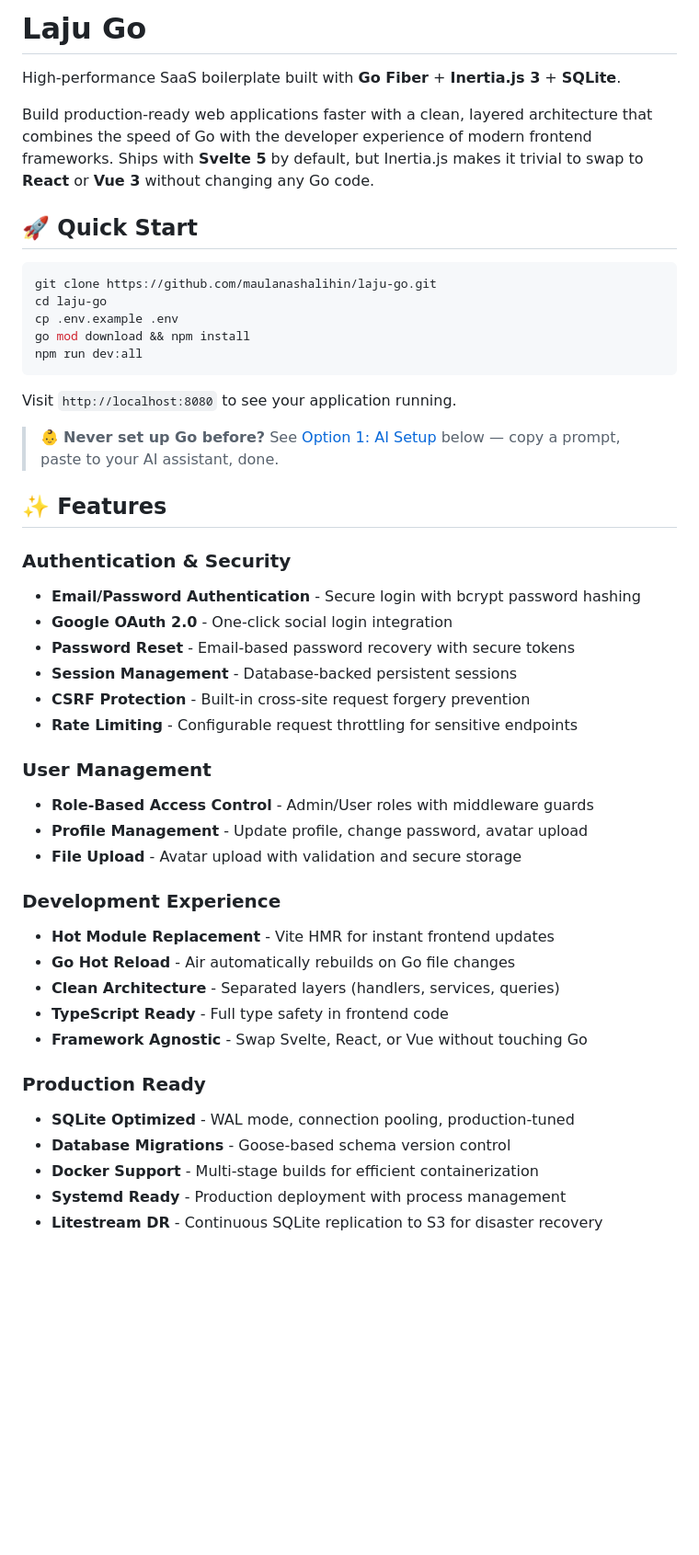
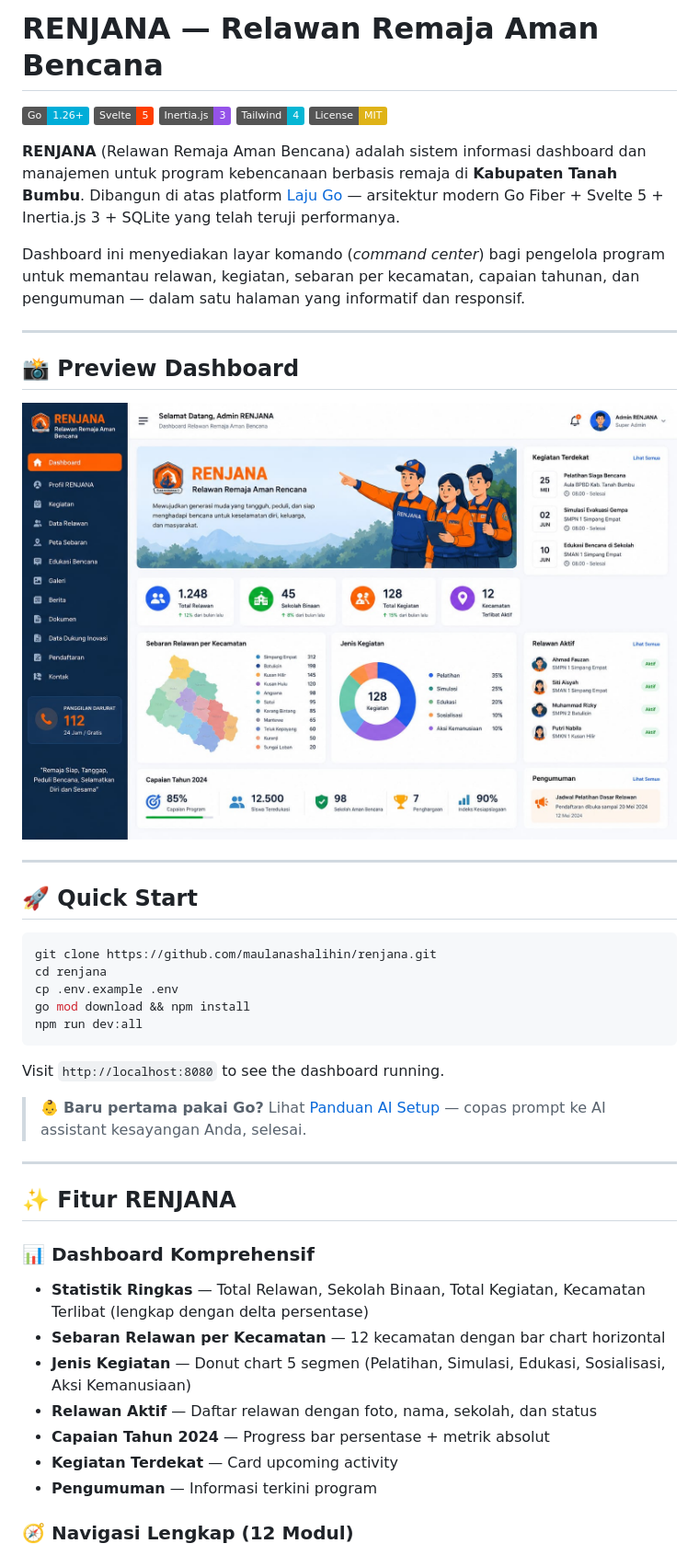
Before and after one commit to maulanashalihin/renjana, a Markdown page: README.md, the part around one of its changes. Shown at 92% size. GitHub-like rendering; badges without logos; blank space fills up the shorter version.

````diff
--- a/README.md
+++ b/README.md
@@ -1,49 +1,50 @@
-# Laju Go
+# RENJANA — Relawan Remaja Aman Bencana
 
-High-performance SaaS boilerplate built with **Go Fiber** + **Inertia.js 3** + **SQLite**.
+[![Go Version](https://img.shields.io/badge/Go-1.26+-00ADD8?style=flat&logo=go)](https://go.dev/)
+[![Svelte](https://img.shields.io/badge/Svelte-5-FF3E00?style=flat&logo=svelte)](https://svelte.dev/)
+[![Built with Inertia](https://img.shields.io/badge/Inertia.js-3-9553E9?style=flat&logo=inertia)](https://inertiajs.com/)
+[![Tailwind CSS](https://img.shields.io/badge/Tailwind-4-06B6D4?style=flat&logo=tailwindcss)](https://tailwindcss.com/)
+[![License](https://img.shields.io/badge/License-MIT-yellow.svg)](LICENSE)
 
-Build production-ready web applications faster with a clean, layered architecture that combines the speed of Go with the developer experience of modern frontend frameworks. Ships with **Svelte 5** by default, but Inertia.js makes it trivial to swap to **React** or **Vue 3** without changing any Go code.
+**RENJANA** (Relawan Remaja Aman Bencana) adalah sistem informasi dashboard dan manajemen untuk program kebencanaan berbasis remaja di **Kabupaten Tanah Bumbu**. Dibangun di atas platform [Laju Go](https://github.com/maulanashalihin/laju-go) — arsitektur modern Go Fiber + Svelte 5 + Inertia.js 3 + SQLite yang telah teruji performanya.
+
+Dashboard ini menyediakan layar komando (*command center*) bagi pengelola program untuk memantau relawan, kegiatan, sebaran per kecamatan, capaian tahunan, dan pengumuman — dalam satu halaman yang informatif dan responsif.
+
+---
+
+## 📸 Preview Dashboard
+
+![RENJANA Dashboard](design.jpeg)
+
+---
 
 ## 🚀 Quick Start
 
 ```bash
-git clone https://github.com/maulanashalihin/laju-go.git
-cd laju-go
+git clone https://github.com/maulanashalihin/renjana.git
+cd renjana
 cp .env.example .env
 go mod download && npm install
 npm run dev:all
 ```
 
-Visit `http://localhost:8080` to see your application running.
+Visit `http://localhost:8080` to see the dashboard running.
 
-> 👶 **Never set up Go before?** See [Option 1: AI Setup](#-option-1-ai-setup-recommended-for-first-timers) below — copy a prompt, paste to your AI assistant, done.
+> 👶 **Baru pertama pakai Go?** Lihat [Panduan AI Setup](#-option-1-ai-setup-recommended-for-first-timers) — copas prompt ke AI assistant kesayangan Anda, selesai.
 
-## ✨ Features
+---
 
-### Authentication & Security
-- **Email/Password Authentication** - Secure login with bcrypt password hashing
-- **Google OAuth 2.0** - One-click social login integration
-- **Password Reset** - Email-based password recovery with secure tokens
-- **Session Management** - Database-backed persistent sessions
-- **CSRF Protection** - Built-in cross-site request forgery prevention
-- **Rate Limiting** - Configurable request throttling for sensitive endpoints
+## ✨ Fitur RENJANA
 
-### User Management
-- **Role-Based Access Control** - Admin/User roles with middleware guards
-- **Profile Management** - Update profile, change password, avatar upload
-- **File Upload** - Avatar upload with validation and secure storage
+### 📊 Dashboard Komprehensif
 
-### Development Experience
-- **Hot Module Replacement** - Vite HMR for instant frontend updates
-- **Go Hot Reload** - Air automatically rebuilds on Go file changes
-- **Clean Architecture** - Separated layers (handlers, services, queries)
-- **TypeScript Ready** - Full type safety in frontend code
-- **Framework Agnostic** - Swap Svelte, React, or Vue without touching Go
+- **Statistik Ringkas** — Total Relawan, Sekolah Binaan, Total Kegiatan, Kecamatan Terlibat (lengkap dengan delta persentase)
+- **Sebaran Relawan per Kecamatan** — 12 kecamatan dengan bar chart horizontal
+- **Jenis Kegiatan** — Donut chart 5 segmen (Pelatihan, Simulasi, Edukasi, Sosialisasi, Aksi Kemanusiaan)
+- **Relawan Aktif** — Daftar relawan dengan foto, nama, sekolah, dan status
+- **Capaian Tahun 2024** — Progress bar persentase + metrik absolut
+- **Kegiatan Terdekat** — Card upcoming activity
+- **Pengumuman** — Informasi terkini program
 
-### Production Ready
-- **SQLite Optimized** - WAL mode, connection pooling, production-tuned
-- **Database Migrations** - Goose-based schema version control
-- **Docker Support** - Multi-stage builds for efficient containerization
-- **Systemd Ready** - Production deployment with process management
-- **Litestream DR** - Continuous SQLite replication to S3 for disaster recovery
+### 🧭 Navigasi Lengkap (12 Modul)
 
````
Also changed, not shown: other parts of README.md (+161 -253 lines).
